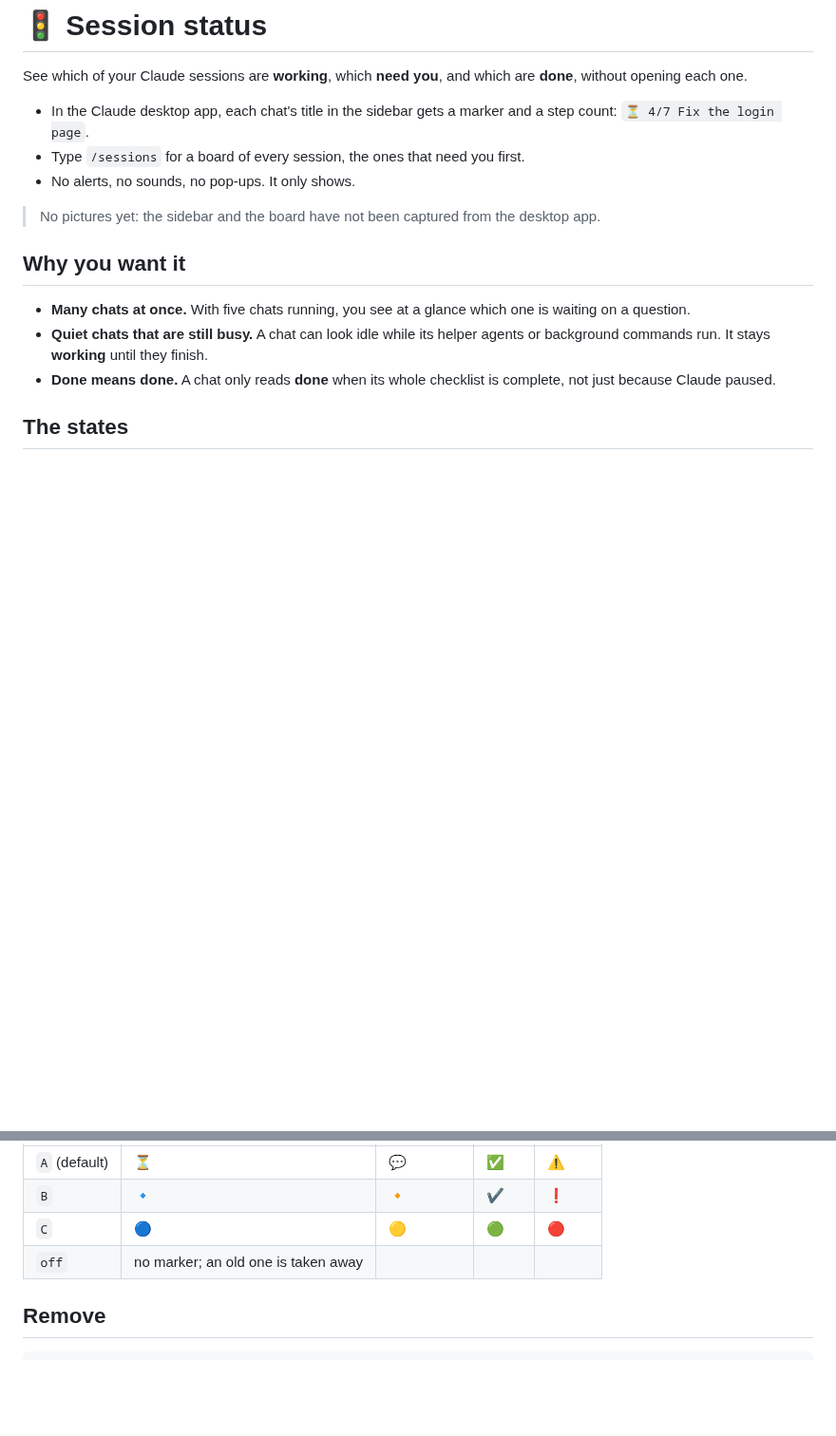
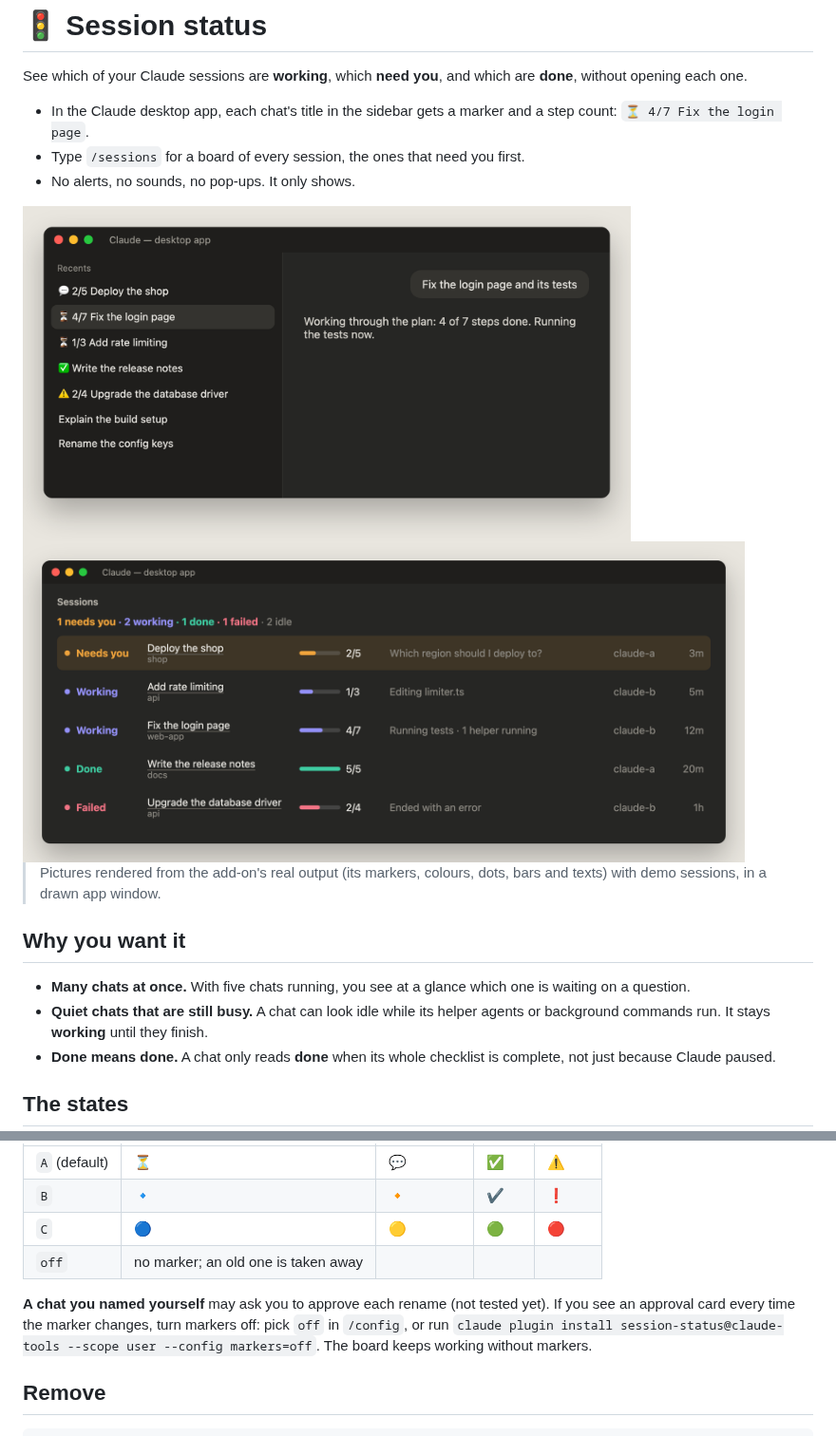
Before and after one commit to SouravAggarwal/Claude-Tools, a Markdown page: tools/session-status/README.md, 2 parts joined by grey strips. Shown at 95% size. GitHub-like rendering; pictures changed too: docs/images/session-status-board.png (added), docs/images/session-status-sidebar.png (added); blank space fills up the shorter version.

````diff
--- a/tools/session-status/README.md
+++ b/tools/session-status/README.md
@@ -6,7 +6,11 @@ See which of your Claude sessions are **working**, which **need you**, and which
 - Type `/sessions` for a board of every session, the ones that need you first.
 - No alerts, no sounds, no pop-ups. It only shows.
 
-> No pictures yet: the sidebar and the board have not been captured from the desktop app.
+<img src="../../docs/images/session-status-sidebar.png" alt="The desktop app's sidebar with markers: 💬 2/5 Deploy the shop, ⏳ 4/7 Fix the login page, ⏳ 1/3 Add rate limiting, ✅ Write the release notes, ⚠️ 2/4 Upgrade the database driver, and two idle chats with no marker" width="640">
+
+<img src="../../docs/images/session-status-board.png" alt="The /sessions board: 1 needs you, 2 working, 1 done, 1 failed, 2 idle; one row per session with its state, title, project, steps bar, what it is on, account and time" width="760">
+
+> Pictures rendered from the add-on's real output (its markers, colours, dots, bars and texts) with demo sessions, in a drawn app window.
 
 ## Why you want it
 
@@ -79,6 +83,8 @@ The installer sets `A` the first time and never changes your pick after that. Pi
 | `C` | 🔵 | 🟡 | 🟢 | 🔴 |
 | `off` | no marker; an old one is taken away | | | |
 
+**A chat you named yourself** may ask you to approve each rename (not tested yet). If you see an approval card every time the marker changes, turn markers off: pick `off` in `/config`, or run `claude plugin install session-status@claude-tools --scope user --config markers=off`. The board keeps working without markers.
+
 ## Remove
 
 ```bash
````
Also changed, not shown: other parts of tools/session-status/README.md (+12 -3 lines), README.md (+9 -2 lines), tools/session-status/AGENT.md (+1 -0 lines).
